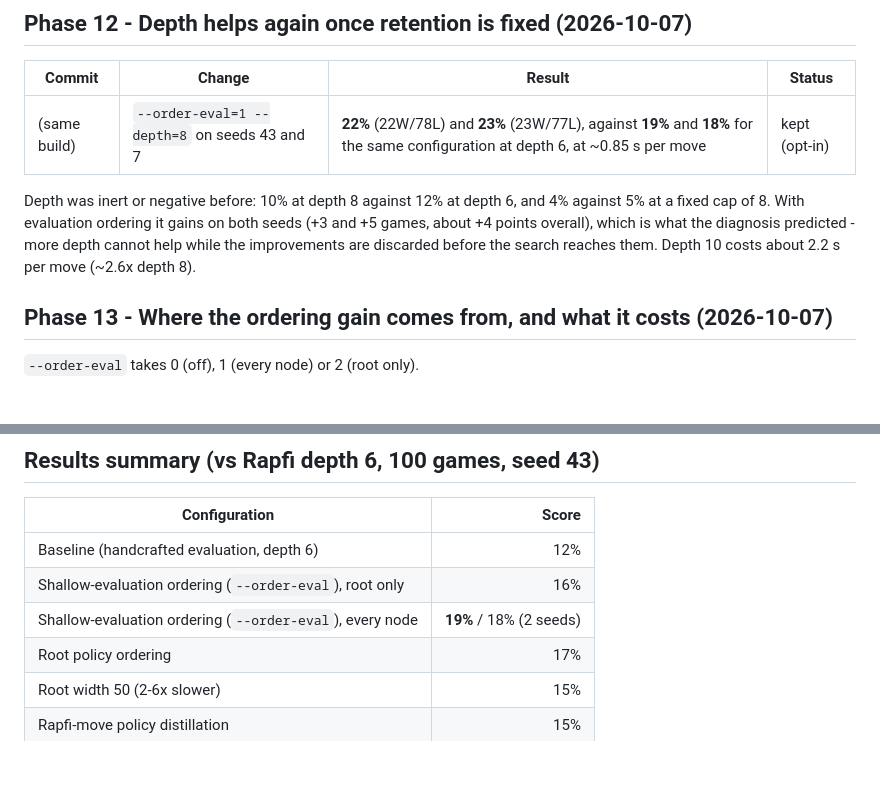
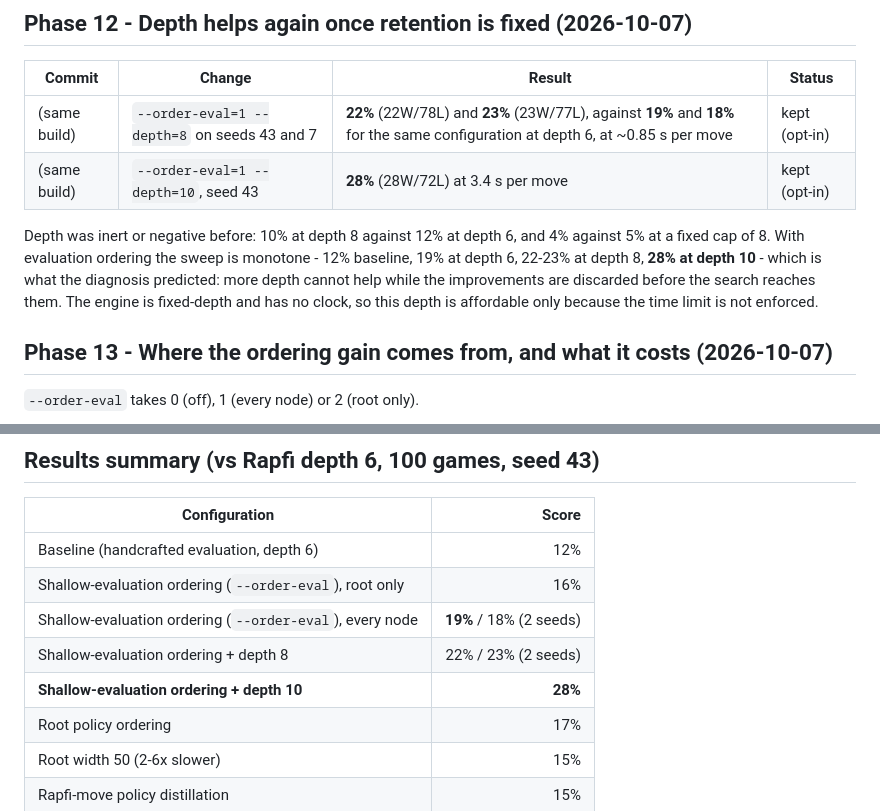
Before and after one commit to gkoos/gomoku, a Markdown page: docs/timeline.md, 2 parts joined by grey strips. Rendered like a GitHub page; blank space fills up the shorter version.

Commit message:
docs: depth 10 with evaluation ordering scores 28%, completing the sweep
--order-eval=1 scores 19% at depth 6, 22-23% at depth 8 and 28% (28W/72L) at depth 10, against the 12% depth-6 baseline. Depth was inert or negative before evaluation ordering fixed retention; the sweep is now monotone at 3.4 s per move at depth 10.

```diff
--- a/docs/timeline.md
+++ b/docs/timeline.md
@@ -218,12 +218,14 @@ the policy instead lowers the score, consistent with the policy imitating our ow
 | Commit | Change | Result | Status |
 | --- | --- | --- | --- |
 | (same build) | `--order-eval=1 --depth=8` on seeds 43 and 7 | **22%** (22W/78L) and **23%** (23W/77L), against **19%** and **18%** for the same configuration at depth 6, at ~0.85 s per move | kept (opt-in) |
+| (same build) | `--order-eval=1 --depth=10`, seed 43 | **28%** (28W/72L) at 3.4 s per move | kept (opt-in) |
 
 Depth was inert or negative before: 10% at depth 8 against 12% at depth 6, and 4%
-against 5% at a fixed cap of 8. With evaluation ordering it gains on both seeds
-(+3 and +5 games, about +4 points overall), which is what the diagnosis predicted -
-more depth cannot help while the improvements are discarded before the search
-reaches them. Depth 10 costs about 2.2 s per move (~2.6x depth 8).
+against 5% at a fixed cap of 8. With evaluation ordering the sweep is monotone -
+12% baseline, 19% at depth 6, 22-23% at depth 8, **28% at depth 10** - which is
+what the diagnosis predicted: more depth cannot help while the improvements are
+discarded before the search reaches them. The engine is fixed-depth and has no
+clock, so this depth is affordable only because the time limit is not enforced.
 
 ## Phase 13 - Where the ordering gain comes from, and what it costs (2026-10-07)
 
@@ -248,6 +250,8 @@ re-evaluation with an incremental update is the remaining optimisation.
 | Baseline (handcrafted evaluation, depth 6) | 12% |
 | Shallow-evaluation ordering (`--order-eval`), root only | 16% |
 | Shallow-evaluation ordering (`--order-eval`), every node | **19%** / 18% (2 seeds) |
+| Shallow-evaluation ordering + depth 8 | 22% / 23% (2 seeds) |
+| **Shallow-evaluation ordering + depth 10** | **28%** |
 | Root policy ordering | 17% |
 | Root width 50 (2-6x slower) | 15% |
 | Rapfi-move policy distillation | 15% |
```
Also changed, not shown: docs/native-engine.md (+3 -3 lines).
